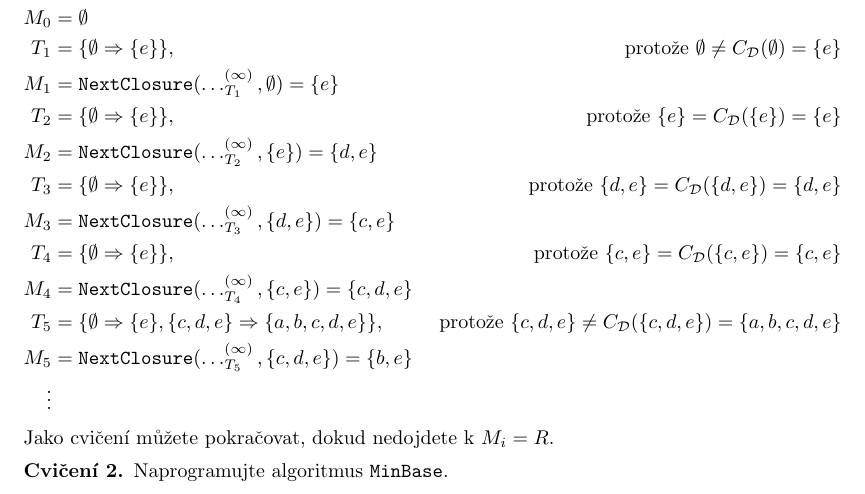
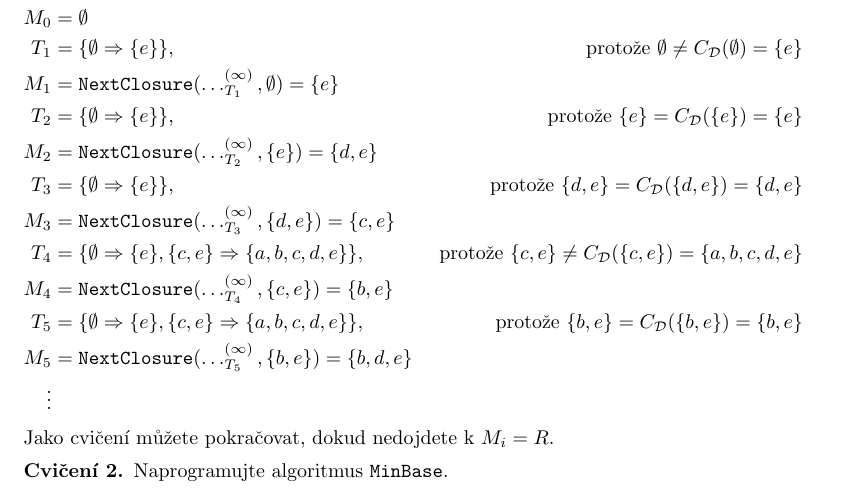
Before and after one commit to triskaj/data2, a LaTeX document (text/materialy.tex): part of page 10 of 10, cut so that both start at the same text. Compiled offline with pdfLaTeX.

Commit message:
MB: fixed example

```diff
--- a/text/materialy.tex
+++ b/text/materialy.tex
@@ -773,12 +773,12 @@ Navíc uvažujme lexikografické uspořádání na atributech. Pak by
     T_3&=\{\emptyset\Rightarrow \{e\}\},
        &\text{ protože } \{d,e\} = C_{\mathcal D}(\{d,e\})=\{d,e\}\\
     M_3&=\texttt{NextClosure}(\dots_{T_3}^{(\infty)}, \{d,e\})=\{c,e\}\\
-    T_4&=\{\emptyset\Rightarrow \{e\}\},
-       &\text{ protože } \{c,e\} = C_{\mathcal D}(\{c,e\})=\{c,e\}\\
-    M_4&=\texttt{NextClosure}(\dots_{T_4}^{(\infty)}, \{c,e\})=\{c,d,e\}\\
-    T_5&=\{\emptyset\Rightarrow \{e\}, \{c,d,e\}\Rightarrow \{a,b,c,d,e\}\},
-       &\text{ protože } \{c,d,e\} \neq C_{\mathcal D}(\{c,d,e\})=\{a,b,c,d,e\}\\
-    M_5&=\texttt{NextClosure}(\dots_{T_5}^{(\infty)}, \{c,d,e\})=\{b,e\} \\
+    T_4&=\{\emptyset\Rightarrow \{e\}, \{c,e\}\Rightarrow \{a,b,c,d,e\}\},
+       &\text{ protože } \{c,e\} \neq C_{\mathcal D}(\{c,e\})=\{a,b,c,d,e\}\\
+    M_4&=\texttt{NextClosure}(\dots_{T_4}^{(\infty)}, \{c,e\})=\{b,e\}\\
+    T_5&=\{\emptyset\Rightarrow \{e\}, \{c,e\}\Rightarrow \{a,b,c,d,e\}\},
+       &\text{ protože } \{b,e\} = C_{\mathcal D}(\{b,e\})=\{b,e\}\\
+    M_5&=\texttt{NextClosure}(\dots_{T_5}^{(\infty)}, \{b,e\})=\{b,d,e\} \\
     \vdots
   \end{align*}
     Jako cvičení můžete pokračovat, dokud nedojdete k $M_i=R$.
```
Also changed, not shown: text/materialy.pdf.
